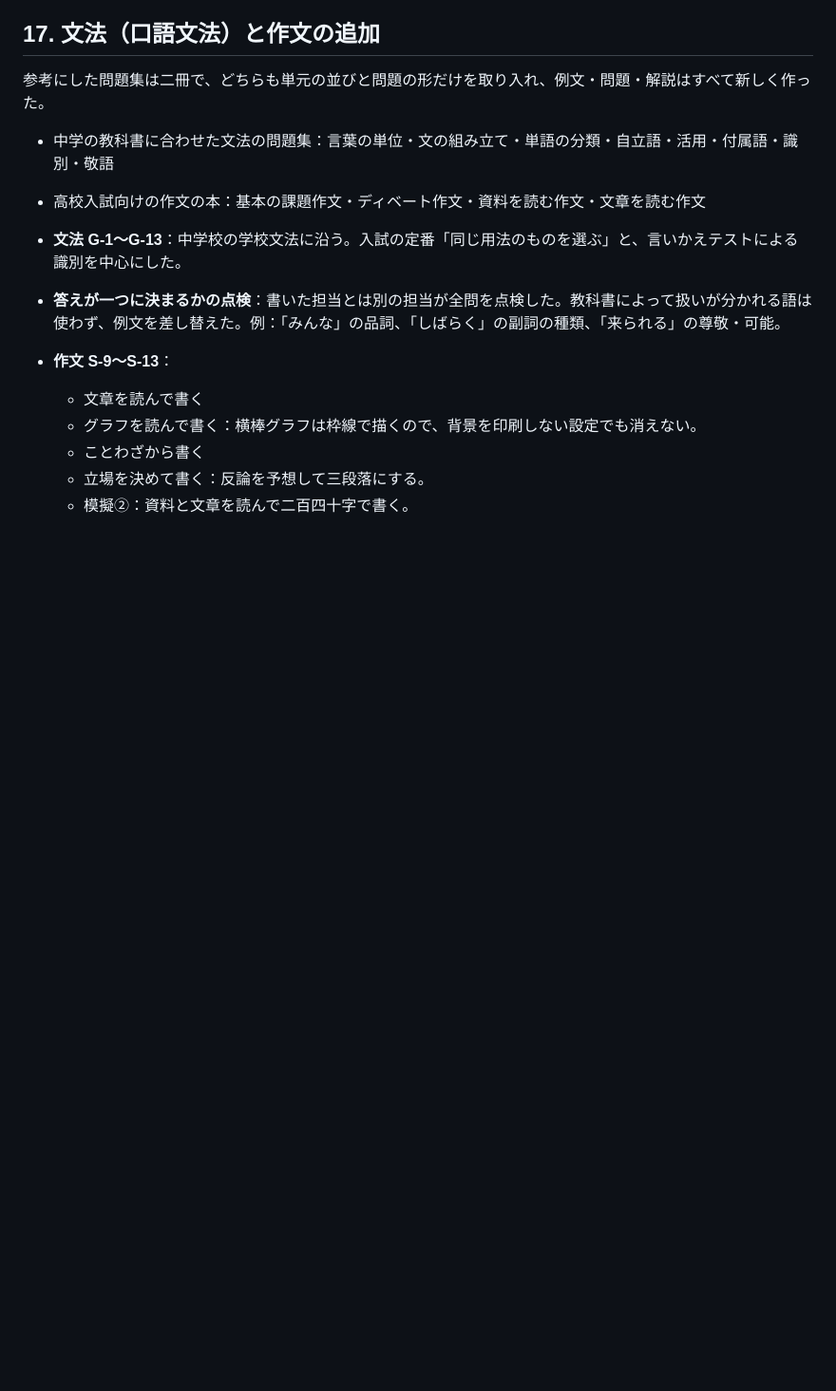
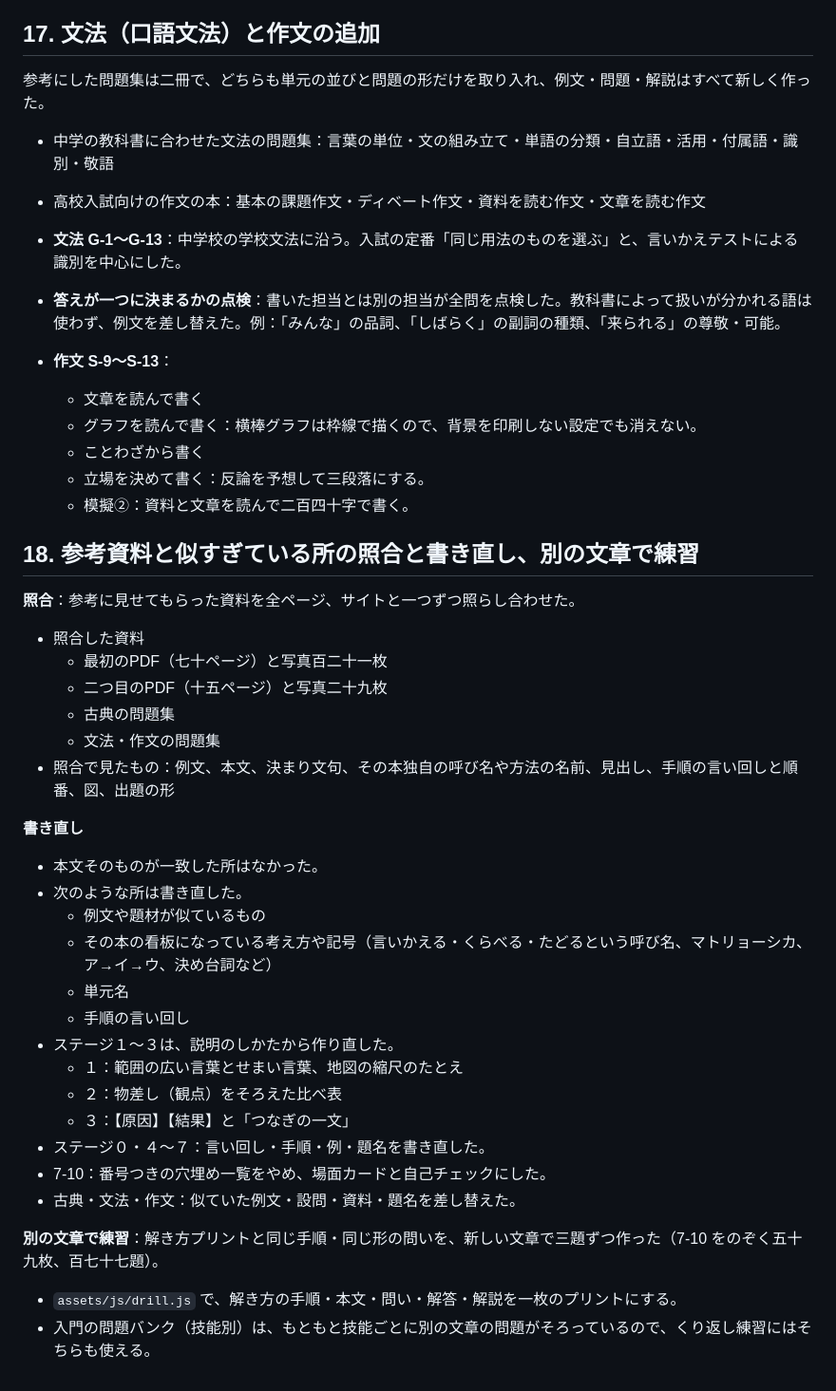
Before and after one commit to itogaku/entexjp, a Markdown page: docs/analysis.md, the part around the change. Shown at 95% size. Drawn GitHub-style; blank space fills up the shorter version.

```diff
--- a/docs/analysis.md
+++ b/docs/analysis.md
@@ -372,3 +372,32 @@ A（関係を見抜く思考の型）→ C（その型を文章読解の「ル
   - ことわざから書く
   - 立場を決めて書く：反論を予想して三段落にする。
   - 模擬②：資料と文章を読んで二百四十字で書く。
+
+## 18. 参考資料と似すぎている所の照合と書き直し、別の文章で練習
+
+**照合**：参考に見せてもらった資料を全ページ、サイトと一つずつ照らし合わせた。
+- 照合した資料
+  - 最初のPDF（七十ページ）と写真百二十一枚
+  - 二つ目のPDF（十五ページ）と写真二十九枚
+  - 古典の問題集
+  - 文法・作文の問題集
+- 照合で見たもの：例文、本文、決まり文句、その本独自の呼び名や方法の名前、見出し、手順の言い回しと順番、図、出題の形
+
+**書き直し**
+- 本文そのものが一致した所はなかった。
+- 次のような所は書き直した。
+  - 例文や題材が似ているもの
+  - その本の看板になっている考え方や記号（言いかえる・くらべる・たどるという呼び名、マトリョーシカ、ア→イ→ウ、決め台詞など）
+  - 単元名
+  - 手順の言い回し
+- ステージ１〜３は、説明のしかたから作り直した。
+  - １：範囲の広い言葉とせまい言葉、地図の縮尺のたとえ
+  - ２：物差し（観点）をそろえた比べ表
+  - ３：【原因】【結果】と「つなぎの一文」
+- ステージ０・４〜７：言い回し・手順・例・題名を書き直した。
+- 7-10：番号つきの穴埋め一覧をやめ、場面カードと自己チェックにした。
+- 古典・文法・作文：似ていた例文・設問・資料・題名を差し替えた。
+
+**別の文章で練習**：解き方プリントと同じ手順・同じ形の問いを、新しい文章で三題ずつ作った（7-10 をのぞく五十九枚、百七十七題）。
+- `assets/js/drill.js` で、解き方の手順・本文・問い・解答・解説を一枚のプリントにする。
+- 入門の問題バンク（技能別）は、もともと技能ごとに別の文章の問題がそろっているので、くり返し練習にはそちらも使える。
```
Also changed, not shown: README.md (+10 -0 lines).
